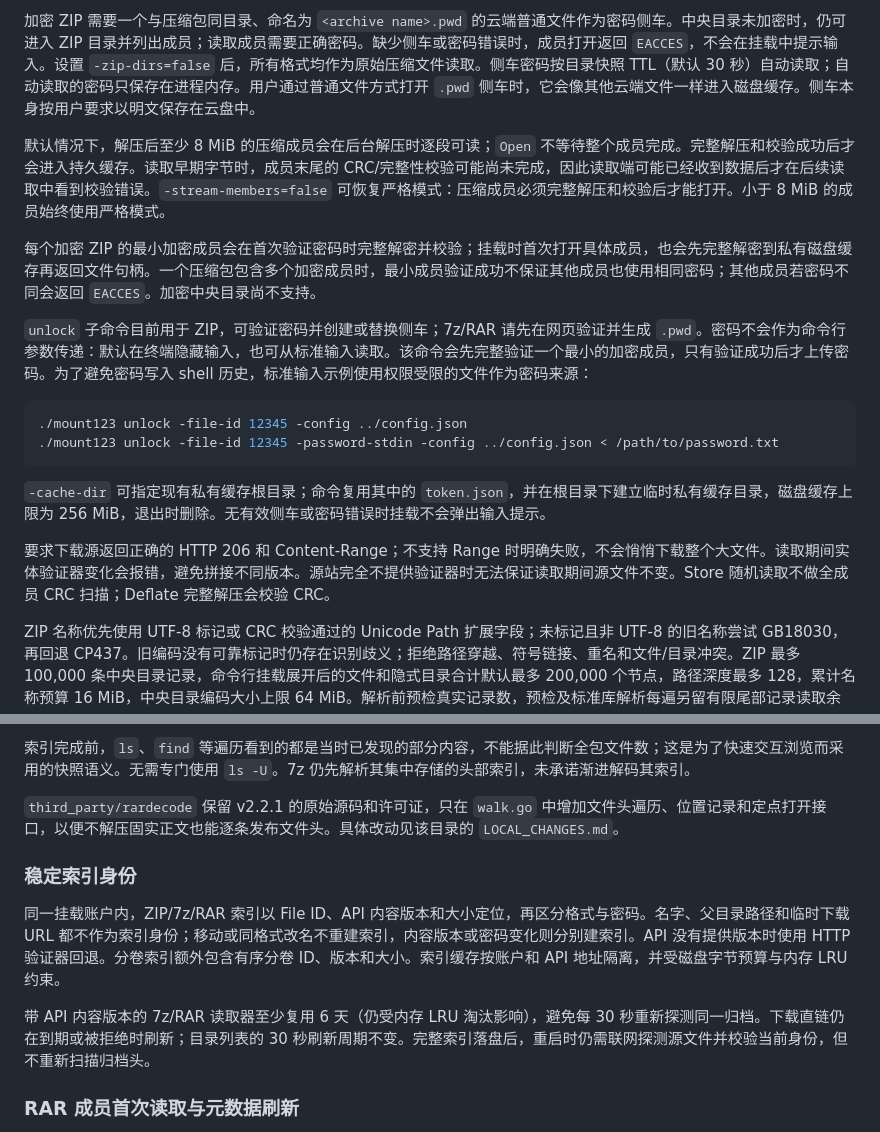
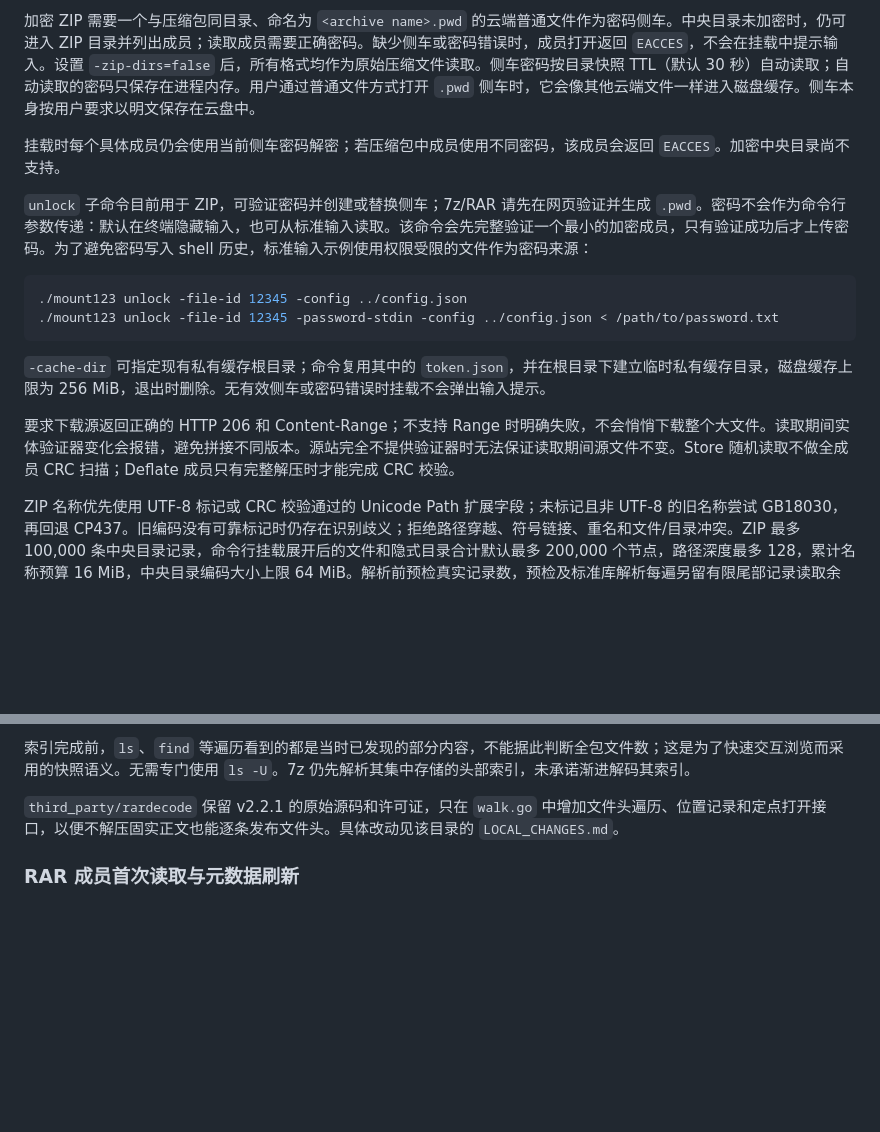
Before and after one commit to binghezhouke/123, a Markdown page: mount123/README.md, 2 parts joined by grey strips. Drawn GitHub-style; blank space fills up the shorter version.

```diff
--- a/mount123/README.md
+++ b/mount123/README.md
@@ -84,9 +85,7 @@ fusermount3 -u "$HOME/mnt/123"
 
 加密 ZIP 需要一个与压缩包同目录、命名为 `<archive name>.pwd` 的云端普通文件作为密码侧车。中央目录未加密时，仍可进入 ZIP 目录并列出成员；读取成员需要正确密码。缺少侧车或密码错误时，成员打开返回 `EACCES`，不会在挂载中提示输入。设置 `-zip-dirs=false` 后，所有格式均作为原始压缩文件读取。侧车密码按目录快照 TTL（默认 30 秒）自动读取；自动读取的密码只保存在进程内存。用户通过普通文件方式打开 `.pwd` 侧车时，它会像其他云端文件一样进入磁盘缓存。侧车本身按用户要求以明文保存在云盘中。
 
-默认情况下，解压后至少 8 MiB 的压缩成员会在后台解压时逐段可读；`Open` 不等待整个成员完成。完整解压和校验成功后才会进入持久缓存。读取早期字节时，成员末尾的 CRC/完整性校验可能尚未完成，因此读取端可能已经收到数据后才在后续读取中看到校验错误。`-stream-members=false` 可恢复严格模式：压缩成员必须完整解压和校验后才能打开。小于 8 MiB 的成员始终使用严格模式。
-
-每个加密 ZIP 的最小加密成员会在首次验证密码时完整解密并校验；挂载时首次打开具体成员，也会先完整解密到私有磁盘缓存再返回文件句柄。一个压缩包包含多个加密成员时，最小成员验证成功不保证其他成员也使用相同密码；其他成员若密码不同会返回 `EACCES`。加密中央目录尚不支持。
+挂载时每个具体成员仍会使用当前侧车密码解密；若压缩包中成员使用不同密码，该成员会返回 `EACCES`。加密中央目录尚不支持。
 
 `unlock` 子命令目前用于 ZIP，可验证密码并创建或替换侧车；7z/RAR 请先在网页验证并生成 `.pwd`。密码不会作为命令行参数传递：默认在终端隐藏输入，也可从标准输入读取。该命令会先完整验证一个最小的加密成员，只有验证成功后才上传密码。为了避免密码写入 shell 历史，标准输入示例使用权限受限的文件作为密码来源：
 
@@ -97,7 +96,7 @@ fusermount3 -u "$HOME/mnt/123"
 
 `-cache-dir` 可指定现有私有缓存根目录；命令复用其中的 `token.json`，并在根目录下建立临时私有缓存目录，磁盘缓存上限为 256 MiB，退出时删除。无有效侧车或密码错误时挂载不会弹出输入提示。
 
-要求下载源返回正确的 HTTP 206 和 Content-Range；不支持 Range 时明确失败，不会悄悄下载整个大文件。读取期间实体验证器变化会报错，避免拼接不同版本。源站完全不提供验证器时无法保证读取期间源文件不变。Store 随机读取不做全成员 CRC 扫描；Deflate 完整解压会校验 CRC。
+要求下载源返回正确的 HTTP 206 和 Content-Range；不支持 Range 时明确失败，不会悄悄下载整个大文件。读取期间实体验证器变化会报错，避免拼接不同版本。源站完全不提供验证器时无法保证读取期间源文件不变。Store 随机读取不做全成员 CRC 扫描；Deflate 成员只有完整解压时才能完成 CRC 校验。
 
 ZIP 名称优先使用 UTF-8 标记或 CRC 校验通过的 Unicode Path 扩展字段；未标记且非 UTF-8 的旧名称尝试 GB18030，再回退 CP437。旧编码没有可靠标记时仍存在识别歧义；拒绝路径穿越、符号链接、重名和文件/目录冲突。ZIP 最多 100,000 条中央目录记录，命令行挂载展开后的文件和隐式目录合计默认最多 200,000 个节点，路径深度最多 128，累计名称预算 16 MiB，中央目录编码大小上限 64 MiB。解析前预检真实记录数，预检及标准库解析每遍另留有限尾部记录读取余量；不对成员文件设置额外的 32 MiB 限制。索引 DTO 与缓存的 Range 数据计入磁盘缓存预算；内存索引副本、令牌文件及文件系统元数据开销不计入 `-cache-gib`。
 
@@ -146,12 +137,6 @@ RAR 扫描发现成员后立即发布对应文件与隐式父目录。**每次
 
 `third_party/rardecode` 保留 v2.2.1 的原始源码和许可证，只在 `walk.go` 中增加文件头遍历、位置记录和定点打开接口，以便不解压固实正文也能逐条发布文件头。具体改动见该目录的 `LOCAL_CHANGES.md`。
 
-### 稳定索引身份
-
-同一挂载账户内，ZIP/7z/RAR 索引以 File ID、API 内容版本和大小定位，再区分格式与密码。名字、父目录路径和临时下载 URL 都不作为索引身份；移动或同格式改名不重建索引，内容版本或密码变化则分别建索引。API 没有提供版本时使用 HTTP 验证器回退。分卷索引额外包含有序分卷 ID、版本和大小。索引缓存按账户和 API 地址隔离，并受磁盘字节预算与内存 LRU 约束。
-
-带 API 内容版本的 7z/RAR 读取器至少复用 6 天（仍受内存 LRU 淘汰影响），避免每 30 秒重新探测同一归档。下载直链仍在到期或被拒绝时刷新；目录列表的 30 秒刷新周期不变。完整索引落盘后，重启时仍需联网探测源文件并校验当前身份，但不重新扫描归档头。
-
 ### RAR 成员首次读取与元数据刷新
 
 RAR 索引同时保存成员头的位置。非固实成员首次打开时读取归档前导头、直接跳到目标头部，使用当前密码重新解析，然后仅解压该成员并校验；不再按成员序号从头遍历。定位记录不含密码、解密密钥或读取器。固实成员仍可能依赖前序解压，不能保证相同的首次读取速度。
```
Also changed, not shown: other parts of mount123/README.md (+19 -26 lines).
